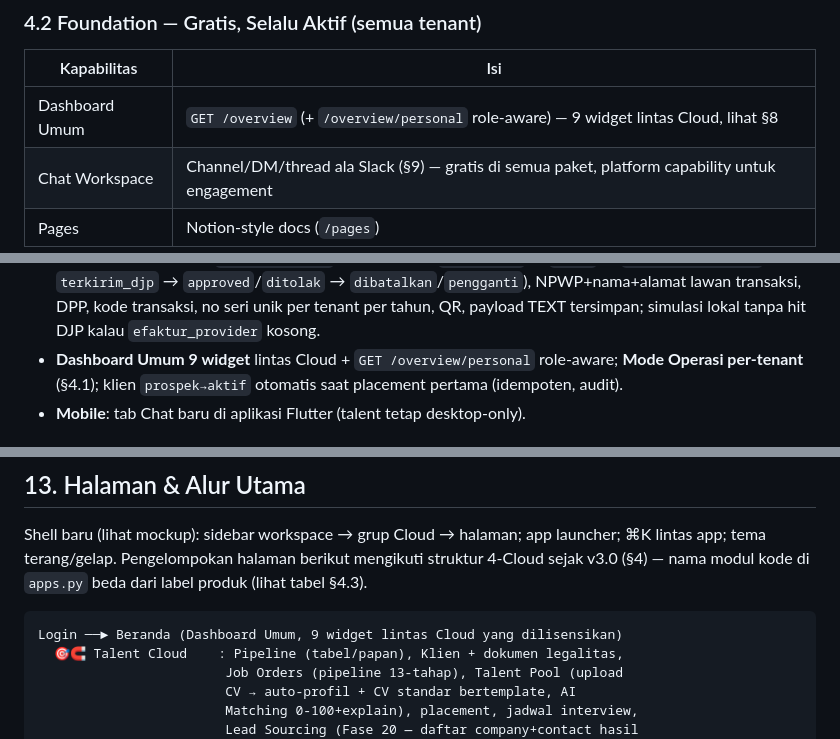
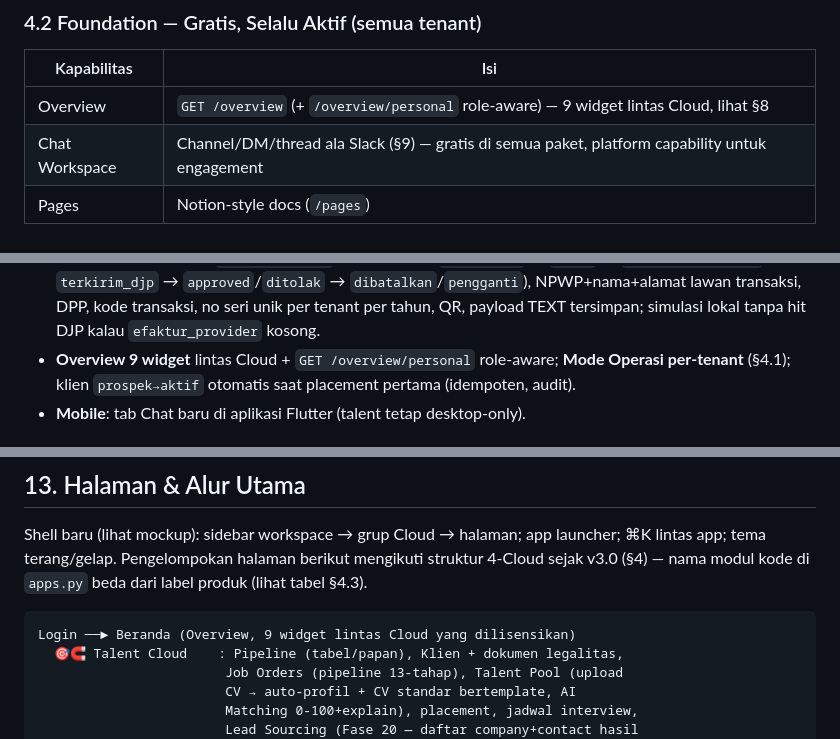
Before and after one commit to deuz-oss/ai-enterprise-os, a Markdown page: docs/02-product/PRD.md, 3 parts joined by grey strips. GitHub-like rendering.

````diff
--- a/docs/02-product/PRD.md
+++ b/docs/02-product/PRD.md
@@ -192,7 +192,7 @@ baru `billing_mode=commercial` → baru fallback `APP_MODE` global. Tenant
 
 | Kapabilitas | Isi |
 |---|---|
-| Dashboard Umum | `GET /overview` (+ `/overview/personal` role-aware) — 9 widget lintas Cloud, lihat §8 |
+| Overview | `GET /overview` (+ `/overview/personal` role-aware) — 9 widget lintas Cloud, lihat §8 |
 | Chat Workspace | Channel/DM/thread ala Slack (§9) — gratis di semua paket, platform capability untuk engagement |
 | Pages | Notion-style docs (`/pages`) |
 
@@ -461,7 +461,7 @@ Detail bisnis penuh di §4. Highlight teknis:
   `dibatalkan`/`pengganti`), NPWP+nama+alamat lawan transaksi, DPP, kode
   transaksi, no seri unik per tenant per tahun, QR, payload TEXT tersimpan;
   simulasi lokal tanpa hit DJP kalau `efaktur_provider` kosong.
-- **Dashboard Umum 9 widget** lintas Cloud + `GET /overview/personal`
+- **Overview 9 widget** lintas Cloud + `GET /overview/personal`
   role-aware; **Mode Operasi per-tenant** (§4.1); klien `prospek→aktif`
   otomatis saat placement pertama (idempoten, audit).
 - **Mobile**: tab Chat baru di aplikasi Flutter (talent tetap desktop-only).
@@ -1424,7 +1407,7 @@ mengikuti struktur 4-Cloud sejak v3.0 (§4) — nama modul kode di
 `apps.py` beda dari label produk (lihat tabel §4.3).
 
 ```
-Login ──► Beranda (Dashboard Umum, 9 widget lintas Cloud yang dilisensikan)
+Login ──► Beranda (Overview, 9 widget lintas Cloud yang dilisensikan)
   🎯🧲 Talent Cloud    : Pipeline (tabel/papan), Klien + dokumen legalitas,
                         Job Orders (pipeline 13-tahap), Talent Pool (upload
                         CV → auto-profil + CV standar bertemplate, AI
````
Also changed, not shown: other parts of docs/02-product/PRD.md (+7 -24 lines), docs/design/component-implementation-spec.md (added, +210 -0 lines).
